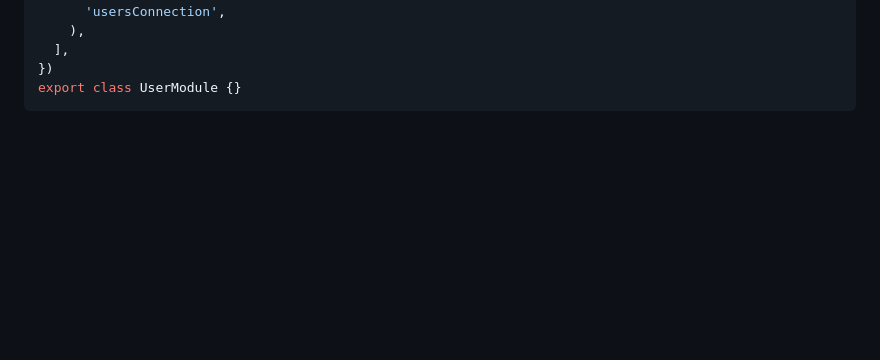
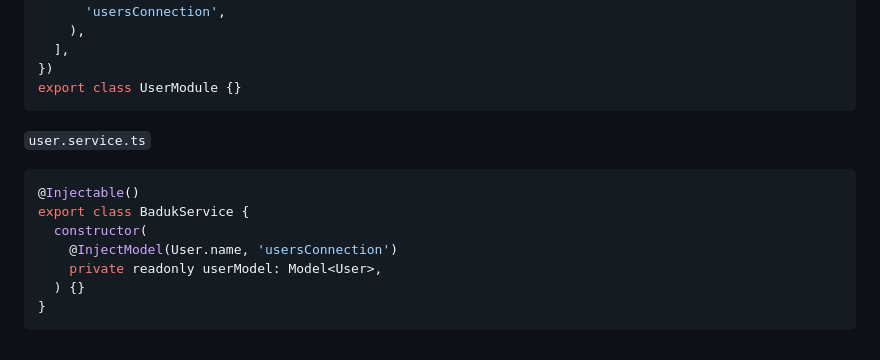
Before and after one commit to lightzane/learn-nest-mongoose, a Markdown page: README.md, the part around the change. Drawn GitHub-style; blank space fills up the shorter version.

Commit message:
added important note in readme.md

````diff
--- a/README.md
+++ b/README.md
@@ -241,3 +241,15 @@ import { User, UserSchema } from './schemas/user.schema';
 })
 export class UserModule {}
 ```
+
+`user.service.ts`
+
+```ts
+@Injectable()
+export class BadukService {
+  constructor(
+    @InjectModel(User.name, 'usersConnection')
+    private readonly userModel: Model<User>,
+  ) {}
+}
+```
````
